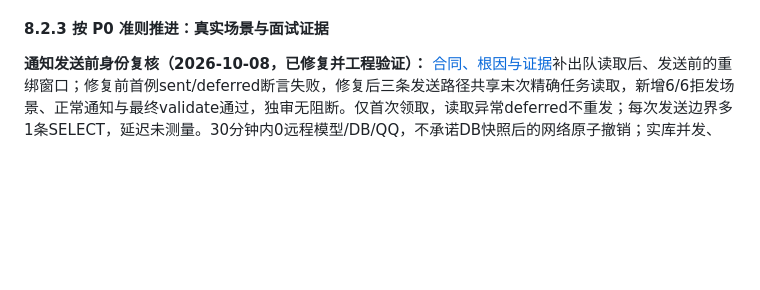
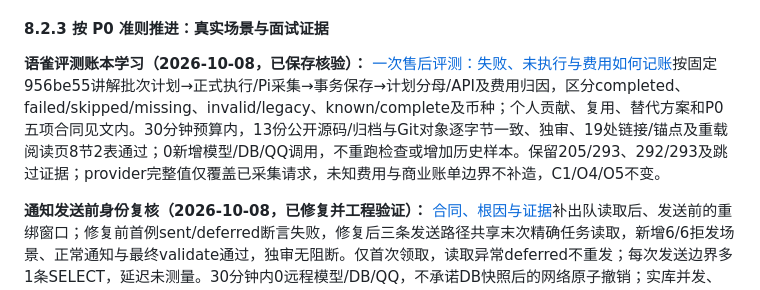
Before and after one commit to erha1499/dave-agent, a Markdown page: plan.md, the part around the change. GitHub-like rendering; blank space fills up the shorter version.

Commit message:
docs: link evaluation evidence interview article

```diff
--- a/plan.md
+++ b/plan.md
@@ -522,6 +522,8 @@ MVP 范围先限于单门店、单张未核销券的整笔模拟退款。使用
 
 #### 8.2.3 按 P0 准则推进：真实场景与面试证据
 
+**语雀评测账本学习（2026-10-08，已保存核验）：** [一次售后评测：失败、未执行与费用如何记账](https://www.yuque.com/erha-vrnso/repg3o/ylctono5n6gx1kc3)按固定956be55讲解批次计划→正式执行/Pi采集→事务保存→计划分母/API及费用归因，区分completed、failed/skipped/missing、invalid/legacy、known/complete及币种；个人贡献、复用、替代方案和P0五项合同见文内。30分钟预算内，13份公开源码/归档与Git对象逐字节一致、独审、19处链接/锚点及重载阅读页8节2表通过；0新增模型/DB/QQ调用，不重跑检查或增加历史样本。保留205/293、292/293及跳过证据；provider完整值仅覆盖已采集请求，未知费用与商业账单边界不补造，C1/O4/O5不变。
+
 **通知发送前身份复核（2026-10-08，已修复并工程验证）：** [合同、根因与证据](./docs/after-sales.md#通知发送前身份复核2026-10-08)补出队读取后、发送前的重绑窗口；修复前首例sent/deferred断言失败，修复后三条发送路径共享末次精确任务读取，新增6/6拒发场景、正常通知与最终validate通过，独审无阻断。仅首次领取，读取异常deferred不重发；每次发送边界多1条SELECT，延迟未测量。30分钟内0远程模型/DB/QQ，不承诺DB快照后的网络原子撤销；实库并发、后续Session重建未补验，旧O4精确调用序列须在新批次前版本化，历史gold/成绩及C1/O4/O5不变，按预算收尾。
 
 **语雀只读咨询学习（2026-10-08，已保存）：** [订单卡与依据都真实，为什么客服回答仍可能错](https://www.yuque.com/erha-vrnso/repg3o/bgk7n1zx4we3gcvn)按固定956be55讲解可信身份→订单快照→显式FAQ范围→词项召回→本轮工具结果→卡片与自由话术，区分范围合法、来源存在与整段回答正确；P0五项合同、Pi/个人贡献、替代方案、既有矛盾金额复现及分层成本见文内。30分钟预算内，15份公开源码/Prompt/Skill/归档文档逐字节核对、独审、16处链接/锚点与重载阅读页8节2表通过；0新增模型/DB/QQ调用。复用历史召回及真实模型结果，不重跑或增加样本；atomic范围选参/逐句支持仍未由宿主证明，C1/O4/O5不变。
```
